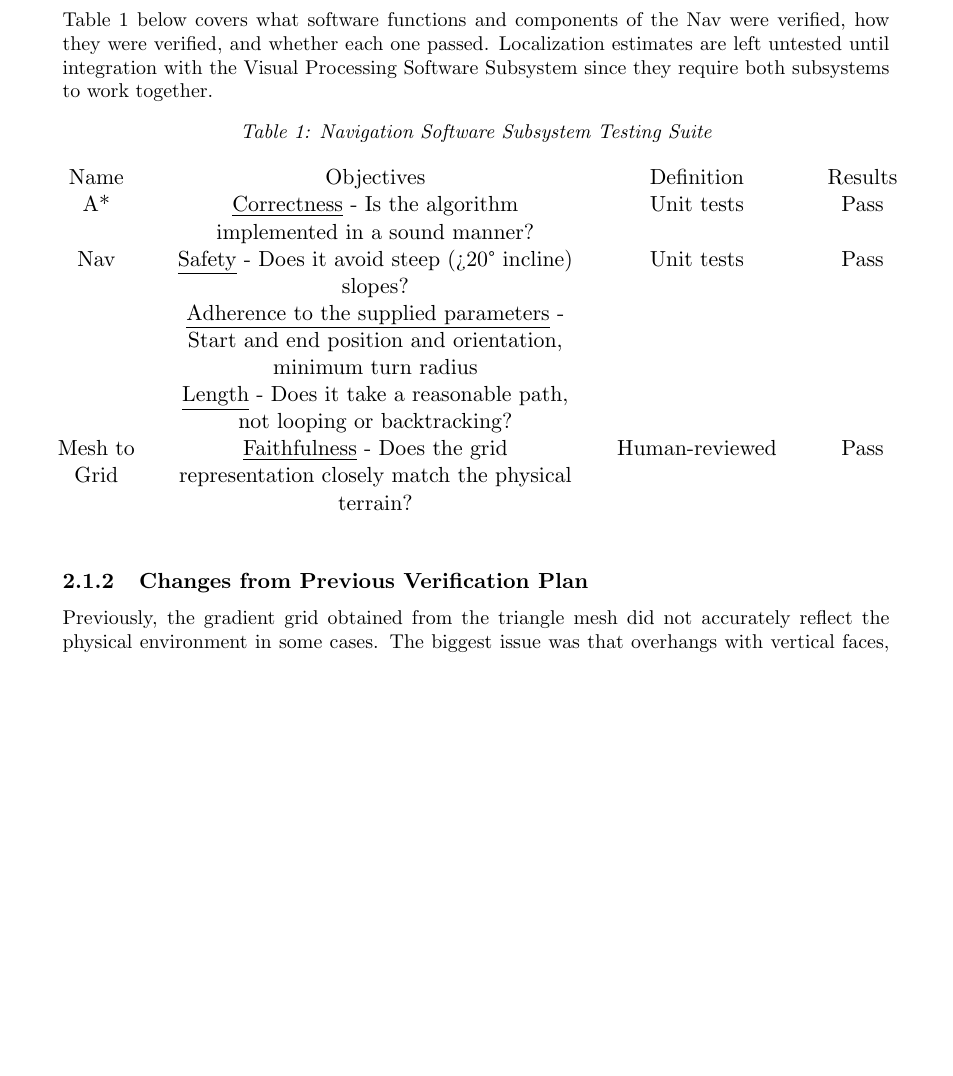
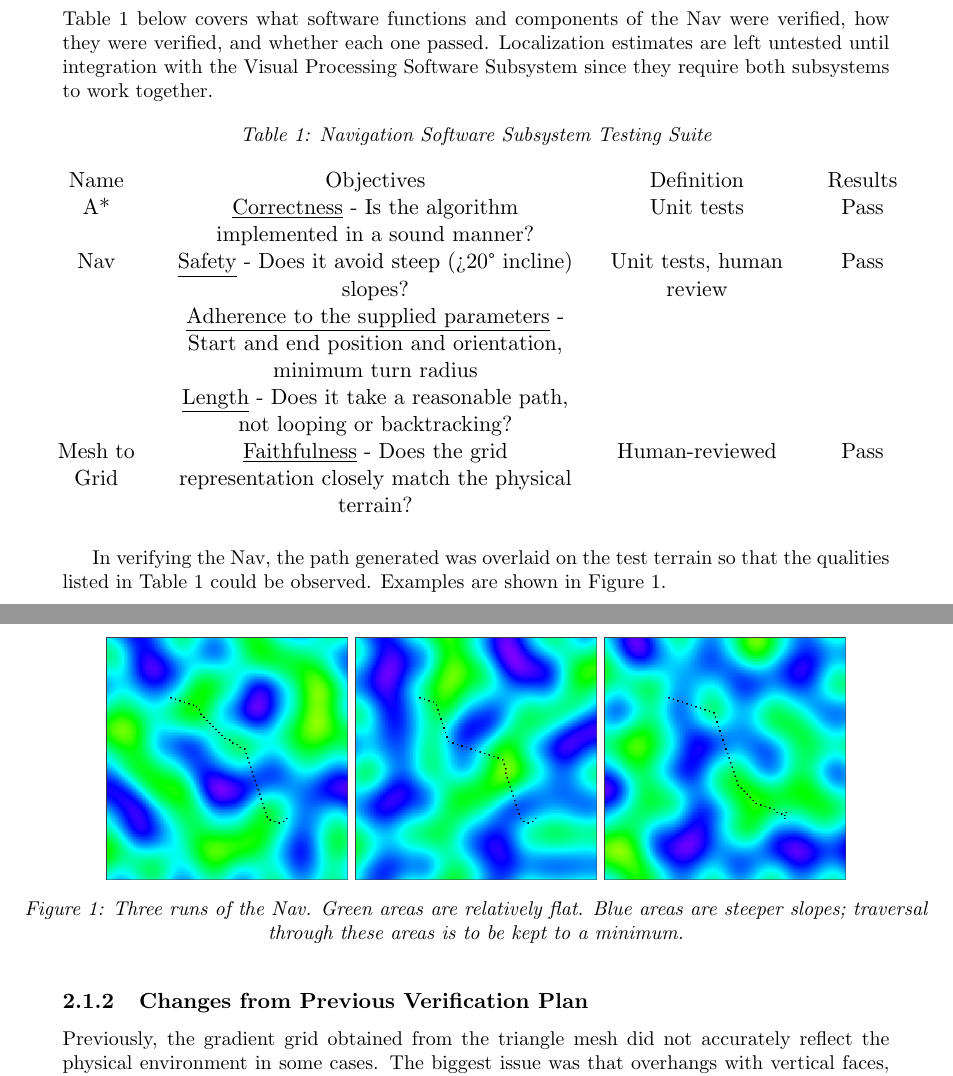
Before and after one commit to Noah-Kennedy/Monkey2020, a LaTeX document (documentation/software-report/main.tex, which reads documentation/software-report/pathfinding.tex): part of page 3 of 7 before the commit and two parts of pages 3 and 4 of 8 after it, the two joined at a grey line, cut so that both start at the same text, the shorter picture padded with empty space. Compiled offline with pdfLaTeX.

Commit message:
Added some evidence for the Nav.

```diff
--- a/documentation/software-report/pathfinding.tex
+++ b/documentation/software-report/pathfinding.tex
@@ -1,8 +1,9 @@
 \subsubsection{Testing Suite}\label{subsubsec:testing-suite}
-Table \ref{table:testing-suite} below covers what software functions and components of the Nav were verified, how they
+Table~\ref{table:testing-suite} below covers what software functions and components of the Nav were verified, how they
 were verified, and whether each one passed.
 Localization estimates are left untested until integration with the Visual Processing Software Subsystem since they
 require both subsystems to work together.
+
 \begin{table}[ht]
     \caption{Navigation Software Subsystem Testing Suite}
     \centering
@@ -11,17 +12,33 @@ require both subsystems to work together.
         Name & Objectives & Definition & Results \\
 
         A* & \underline{Correctness} - Is the algorithm implemented in a sound manner? & Unit tests & Pass \\
-        Nav & \underline{Safety} - Does it avoid steep (>20° incline) slopes?\linebreak\underline{Adherence to the supplied parameters} - Start and end position and orientation, minimum turn radius\linebreak\underline{Length} - Does it take a reasonable path, not looping or backtracking? & Unit tests & Pass \\
+        Nav & \underline{Safety} - Does it avoid steep (>20° incline) slopes?\linebreak\underline{Adherence to the supplied parameters} - Start and end position and orientation, minimum turn radius\linebreak\underline{Length} - Does it take a reasonable path, not looping or backtracking? & Unit tests, human review & Pass \\
         Mesh to Grid & \underline{Faithfulness} - Does the grid representation closely match the physical terrain? & Human-reviewed & Pass
 
     \end{tabular}
     \label{table:testing-suite}
 \end{table}
+
+\begin{figure}
+    \centering
+    \includegraphics[scale=0.5]{a-star0}
+    \includegraphics[scale=0.5]{a-star1}
+    \includegraphics[scale=0.5]{a-star2}
+    \caption{
+        Three runs of the Nav. Green areas are relatively flat. Blue areas are steeper slopes; traversal through these
+        areas is to be kept to a minimum.
+    }\label{fig:nav-tests}
+\end{figure}
+
+In verifying the Nav, the path generated was overlaid on the test terrain so that the qualities listed in
+Table~\ref{table:testing-suite} could be observed. Examples are shown in Figure~\ref{fig:nav-tests}.
+
 \subsubsection{Changes from Previous Verification Plan}\label{subsubsec:changes-to-plan}
 Previously, the gradient grid obtained from the triangle mesh did not accurately reflect the physical environment in
 some cases.
 The biggest issue was that overhangs with vertical faces, when flattened to 2D, appeared as a massive spike in the
 terrain heightmap, as if they were solid walls.
+
 \begin{figure}
     \centering
     \includegraphics[scale=0.45]{mesh-to-grid-old}
```
Also changed, not shown: documentation/software-report/Figures/a-star0.PNG (added), documentation/software-report/Figures/a-star1.PNG (added), documentation/software-report/Figures/a-star2.PNG (added), documentation/software-report/pathfinding.tex (2 more changed lines).
